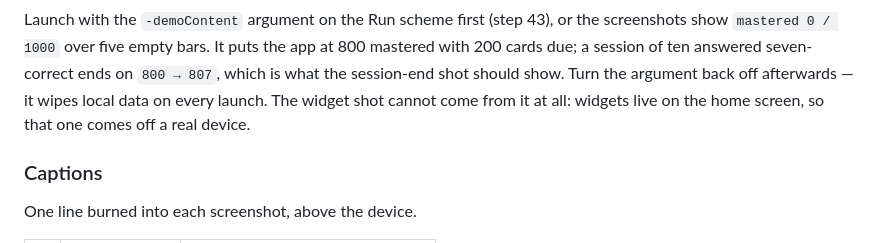
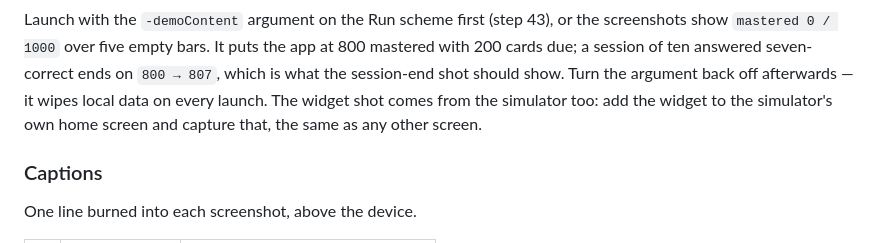
Before and after one commit to mfsaglam/wordlern, a Markdown page: docs/RELEASE.md, the part around the change. Drawn GitHub-style.

```diff
--- a/docs/RELEASE.md
+++ b/docs/RELEASE.md
@@ -32,8 +32,8 @@ Launch with the `-demoContent` argument on the Run scheme first (step 43), or th
 `mastered 0 / 1000` over five empty bars. It puts the app at 800 mastered with 200 cards due; a
 session of ten answered seven-correct ends on `800 → 807`, which is what the session-end shot
 should show. Turn the argument back off afterwards — it wipes local data on every launch. The
-widget shot cannot come from it at all: widgets live on the home screen, so that one comes off a
-real device.
+widget shot comes from the simulator too: add the widget to the simulator's own home screen and
+capture that, the same as any other screen.
 
 ### Captions
 
```
Also changed, not shown: docs/PLAN.md (+36 -4 lines).
